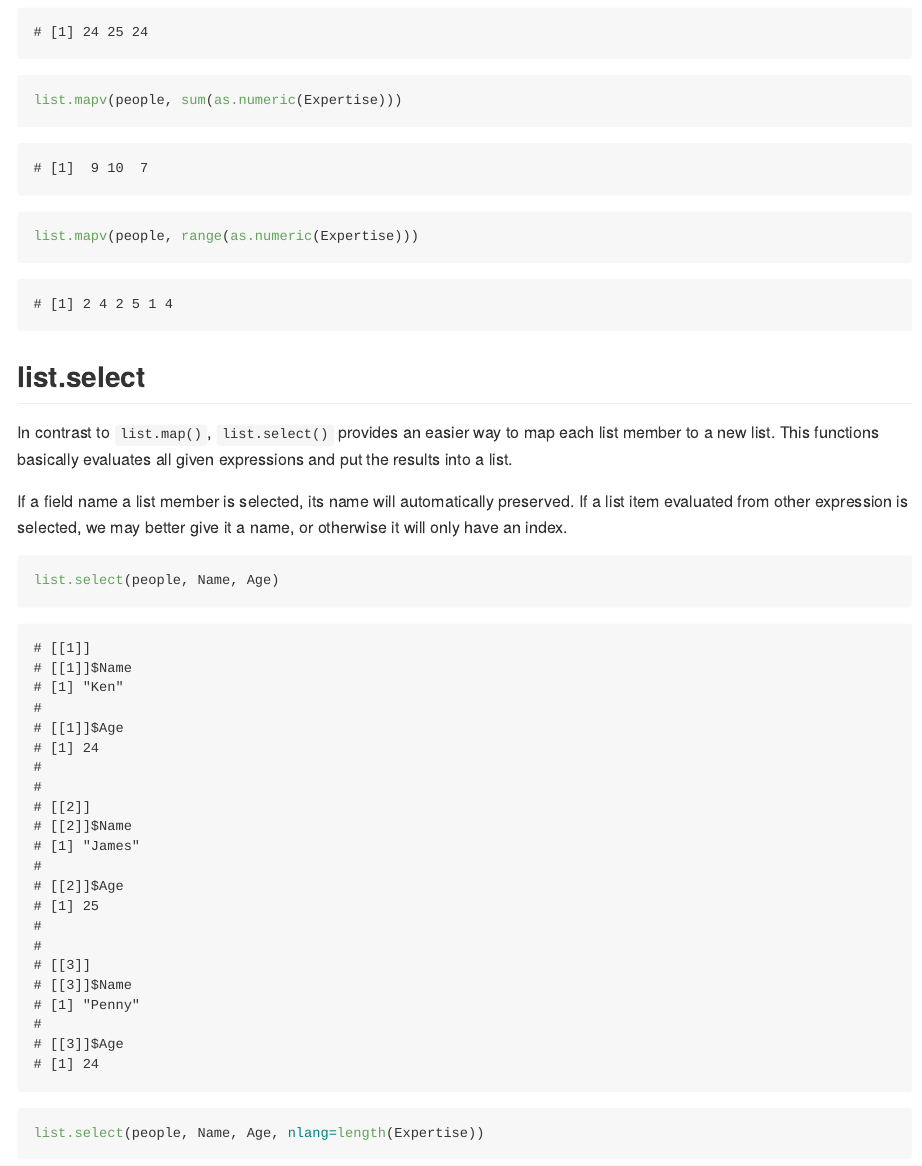
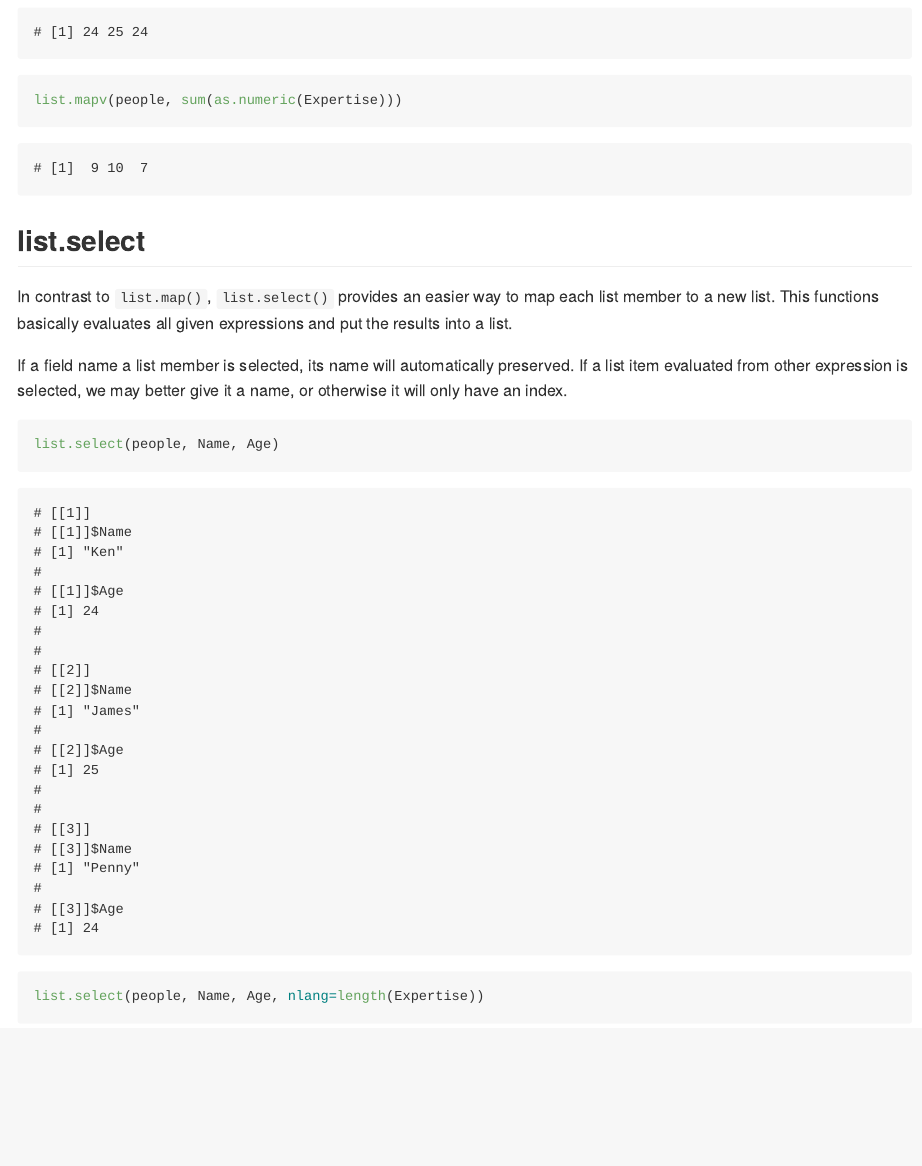
Before and after one commit to renkun-ken/rlist-tutorial, an R Markdown document (Features/Mapping.Rmd): the page in a window 1100 px wide, from 3510 px down. The pictures show the output file Features/Mapping.md that the author committed with the source, drawn offline in the style of GitHub.

Commit message:
update mapping

````diff
--- a/Features/Mapping.Rmd
+++ b/Features/Mapping.Rmd
@@ -73,7 +73,6 @@ If we want to get the mapping results as a vector rather than a list, we can use
 ```{r}
 list.mapv(people, Age)
 list.mapv(people, sum(as.numeric(Expertise)))
-list.mapv(people, range(as.numeric(Expertise)))
 ```
 
 ## list.select
````
Also changed, not shown: Features/Mapping.md.
